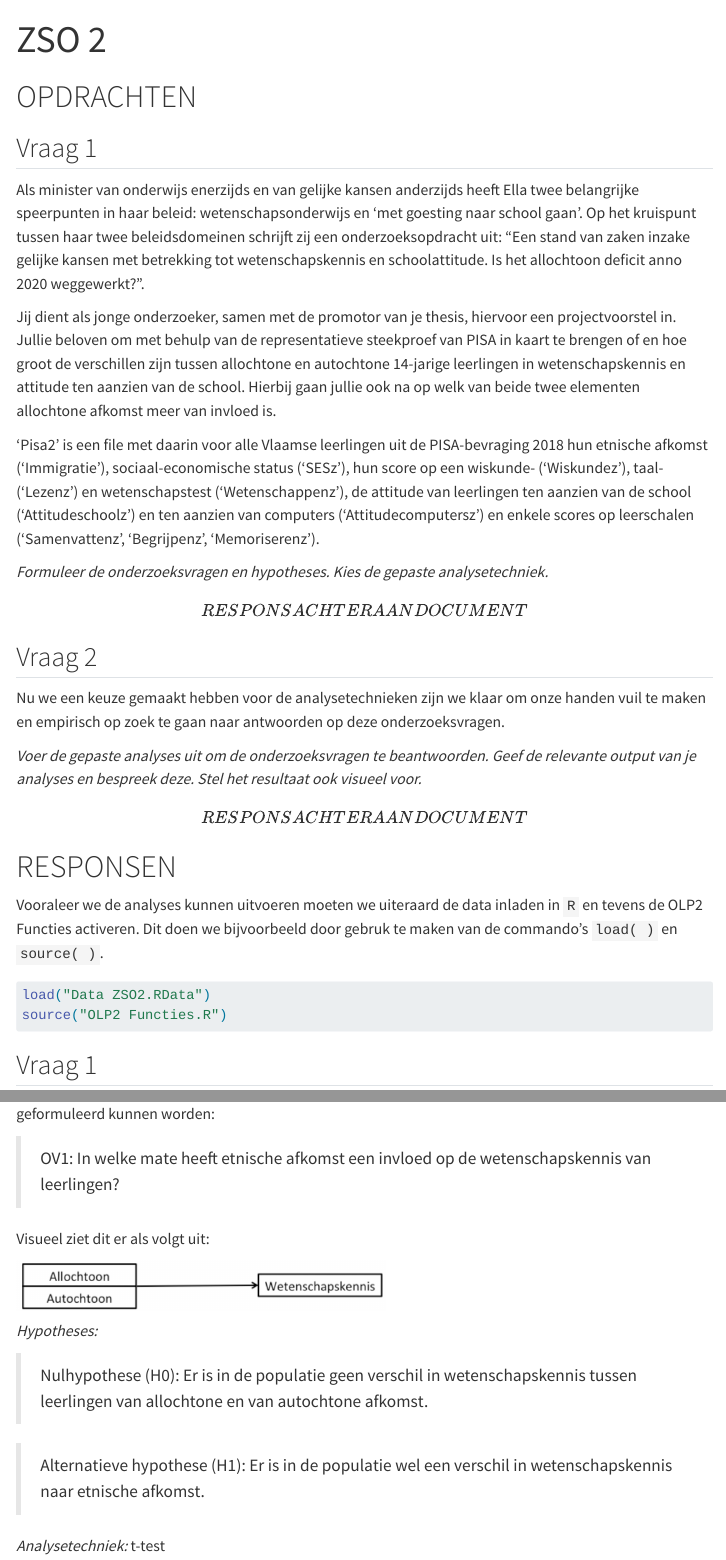
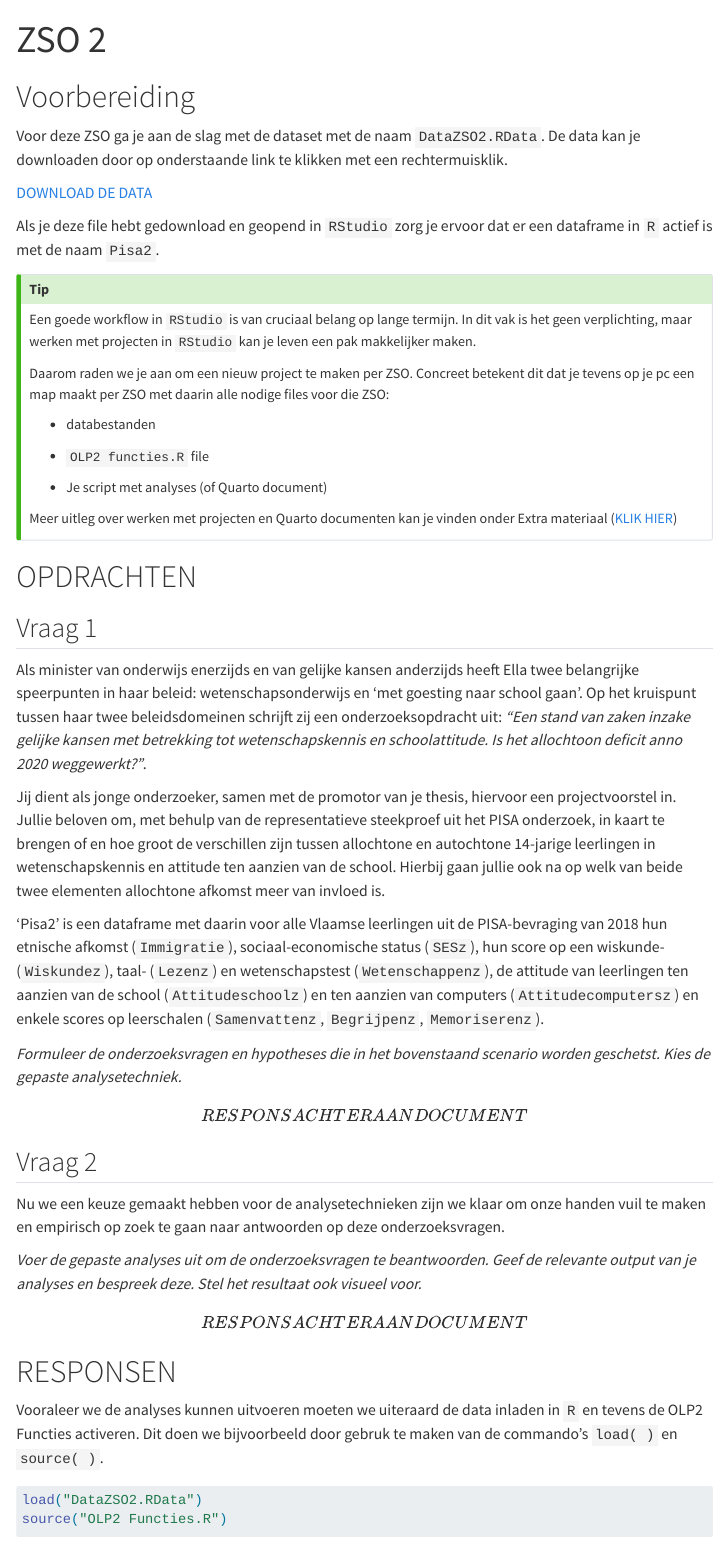
Before and after one commit to Sdemaeyer2/STATB_2425, a Quarto document (ZSO/ZSO2.qmd): the page in a window 1100 px wide, from its top, and a second part further down, joined at a grey line. Rendered offline with R 4.5, knitr and Pandoc in place of Quarto, with nearby package versions; code that draws random numbers runs with fixed seeds of ours; some code elsewhere in the file could not run offline; menus at the side of the page are left out.

Commit message:
Update ZSO2 en ZSO3

````diff
--- a/ZSO/ZSO2.qmd
+++ b/ZSO/ZSO2.qmd
@@ -6,18 +6,39 @@ format:
   pdf: default
 ---
 
+# Voorbereiding
+
+Voor deze ZSO ga je aan de slag met de dataset met de naam `DataZSO2.RData`. De data kan je downloaden door op onderstaande link te klikken met een rechtermuisklik.
+
+[DOWNLOAD DE DATA](/ZSO/DataZSO2.RData)
+
+Als je deze file hebt gedownload en geopend in `RStudio` zorg je ervoor dat er een dataframe in `R` actief is met de naam `Pisa2`.
+
+::: callout-tip
+Een goede workflow in `RStudio` is van cruciaal belang op lange termijn. In dit vak is het geen verplichting, maar werken met projecten in `RStudio` kan je leven een pak makkelijker maken.
+
+Daarom raden we je aan om een nieuw project te maken per ZSO. Concreet betekent dit dat je tevens op je pc een map maakt per ZSO met daarin alle nodige files voor die ZSO:
+
+-   databestanden
+
+-   `OLP2 functies.R` file
+
+-   Je script met analyses (of Quarto document)
+
+Meer uitleg over werken met projecten en Quarto documenten kan je vinden onder Extra materiaal ([KLIK HIER](/extra/projecten.qmd))
+:::
 
 # OPDRACHTEN {.unnumbered}
 
 ## Vraag 1 {.unnumbered}
 
-Als minister van onderwijs enerzijds en van gelijke kansen anderzijds heeft Ella twee belangrijke speerpunten in haar beleid: wetenschapsonderwijs en ‘met goesting naar school gaan’. Op het kruispunt tussen haar twee beleidsdomeinen schrijft zij een onderzoeksopdracht uit: “Een stand van zaken inzake gelijke kansen met betrekking tot wetenschapskennis en schoolattitude. Is het allochtoon deficit anno 2020 weggewerkt?”.
+Als minister van onderwijs enerzijds en van gelijke kansen anderzijds heeft Ella twee belangrijke speerpunten in haar beleid: wetenschapsonderwijs en ‘met goesting naar school gaan’. Op het kruispunt tussen haar twee beleidsdomeinen schrijft zij een onderzoeksopdracht uit: *“Een stand van zaken inzake gelijke kansen met betrekking tot wetenschapskennis en schoolattitude. Is het allochtoon deficit anno 2020 weggewerkt?”*.
 
-Jij dient als jonge onderzoeker, samen met de promotor van je thesis, hiervoor een projectvoorstel in. Jullie beloven om met behulp van de representatieve steekproef van PISA in kaart te brengen of en hoe groot de verschillen zijn tussen allochtone en autochtone 14-jarige leerlingen in wetenschapskennis en attitude ten aanzien van de school. Hierbij gaan jullie ook na op welk van beide twee elementen allochtone afkomst meer van invloed is.
+Jij dient als jonge onderzoeker, samen met de promotor van je thesis, hiervoor een projectvoorstel in. Jullie beloven om, met behulp van de representatieve steekproef uit het PISA onderzoek, in kaart te brengen of en hoe groot de verschillen zijn tussen allochtone en autochtone 14-jarige leerlingen in wetenschapskennis en attitude ten aanzien van de school. Hierbij gaan jullie ook na op welk van beide twee elementen allochtone afkomst meer van invloed is.
 
-‘Pisa2’ is een file met daarin voor alle Vlaamse leerlingen uit de PISA-bevraging 2018 hun etnische afkomst (‘Immigratie’), sociaal-economische status (‘SESz’), hun score op een wiskunde- (‘Wiskundez’), taal- (‘Lezenz’) en wetenschapstest (‘Wetenschappenz’), de attitude van leerlingen ten aanzien van de school (‘Attitudeschoolz’) en ten aanzien van computers (‘Attitudecomputersz’) en enkele scores op leerschalen (‘Samenvattenz’, ‘Begrijpenz’, ‘Memoriserenz’).
+‘Pisa2’ is een dataframe met daarin voor alle Vlaamse leerlingen uit de PISA-bevraging van 2018 hun etnische afkomst (`Immigratie`), sociaal-economische status (`SESz`), hun score op een wiskunde- (`Wiskundez`), taal- (`Lezenz`) en wetenschapstest (`Wetenschappenz`), de attitude van leerlingen ten aanzien van de school (`Attitudeschoolz`) en ten aanzien van computers (`Attitudecomputersz`) en enkele scores op leerschalen (`Samenvattenz`, `Begrijpenz`, `Memoriserenz`).
 
-*Formuleer de onderzoeksvragen en hypotheses. Kies de gepaste analysetechniek.*
+*Formuleer de onderzoeksvragen en hypotheses die in het bovenstaand scenario worden geschetst. Kies de gepaste analysetechniek.*
 
 \[RESPONS ACHTERAAN DOCUMENT\]
 
@@ -34,7 +55,7 @@ Nu we een keuze gemaakt hebben voor de analysetechnieken zijn we klaar om onze h
 Vooraleer we de analyses kunnen uitvoeren moeten we uiteraard de data inladen in `R` en tevens de OLP2 Functies activeren. Dit doen we bijvoorbeeld door gebruk te maken van de commando's `load( )` en `source( )`.
 
 ```{r}
-load("Data ZSO2.RData")
+load("DataZSO2.RData")
 source("OLP2 Functies.R")
 ```
 
````
Also changed, not shown: ZSO/ZSO3.qmd (+11 -4 lines), ZSO/DataZSO2.RData (renamed from ZSO/Data ZSO2.RData), ZSO/ZSO2_files/figure-pdf/unnamed-chunk-11-1.pdf, ZSO/ZSO2_files/figure-pdf/unnamed-chunk-13-1.pdf, ZSO/ZSO3_files/figure-pdf/unnamed-chunk-10-1.pdf, ZSO/ZSO3_files/figure-pdf/unnamed-chunk-8-1.pdf, ZSO/ZSO4_files/figure-pdf/unnamed-chunk-3-1.pdf, ZSO/ZSO5_files/figure-pdf/fig.width==3-1.pdf, ZSO/ZSO5_files/figure-pdf/unnamed-chunk-6-1.pdf, ZSO/ZSO6_files/figure-pdf/unnamed-chunk-3-1.pdf, ZSO/ZSO7_files/figure-pdf/unnamed-chunk-5-1.pdf, ZSO/ZSO8_files/figure-html/unnamed-chunk-5-1.png, ZSO/ZSO2.qmd (12 more changed lines), 26 other files.
